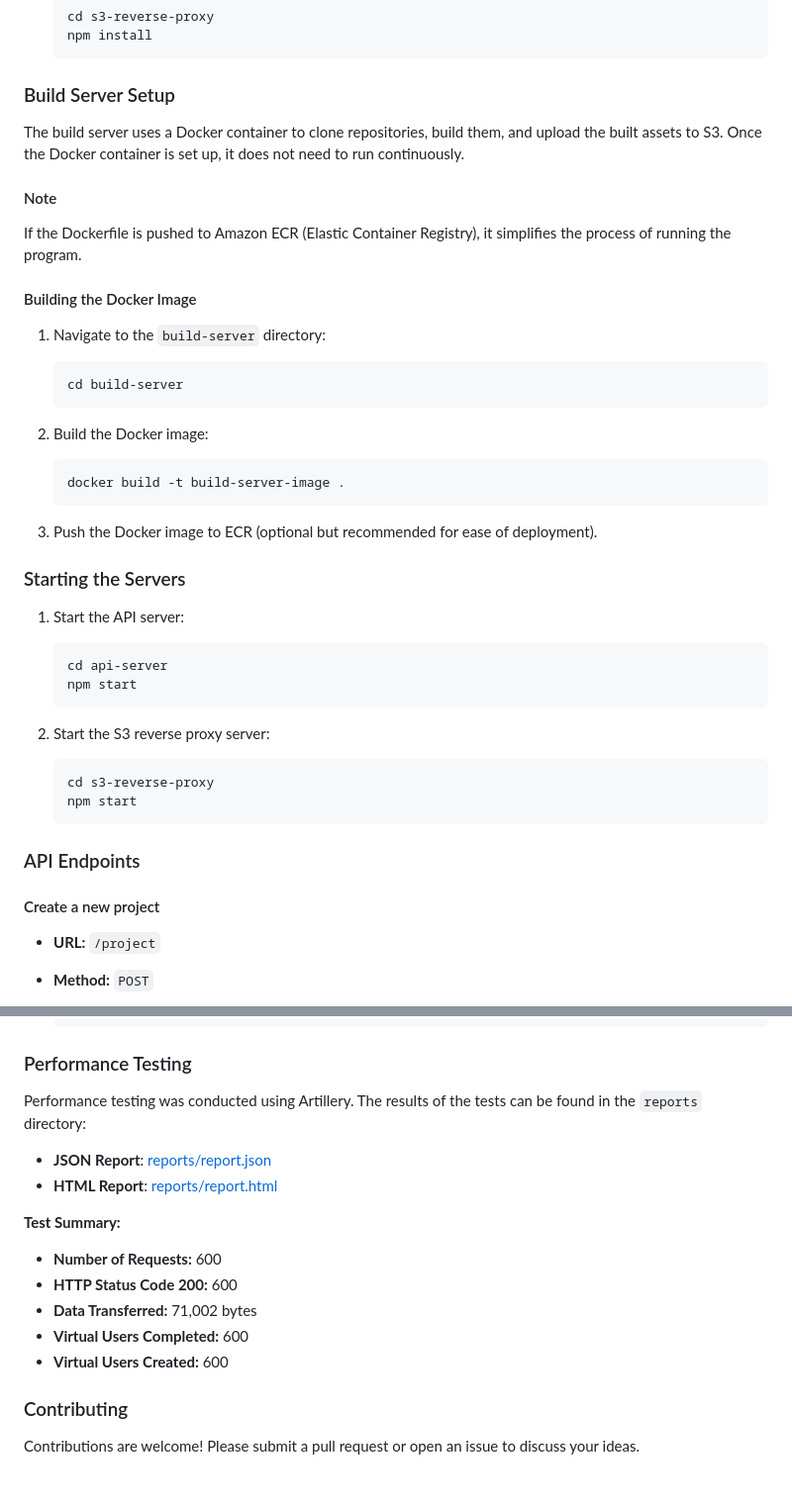
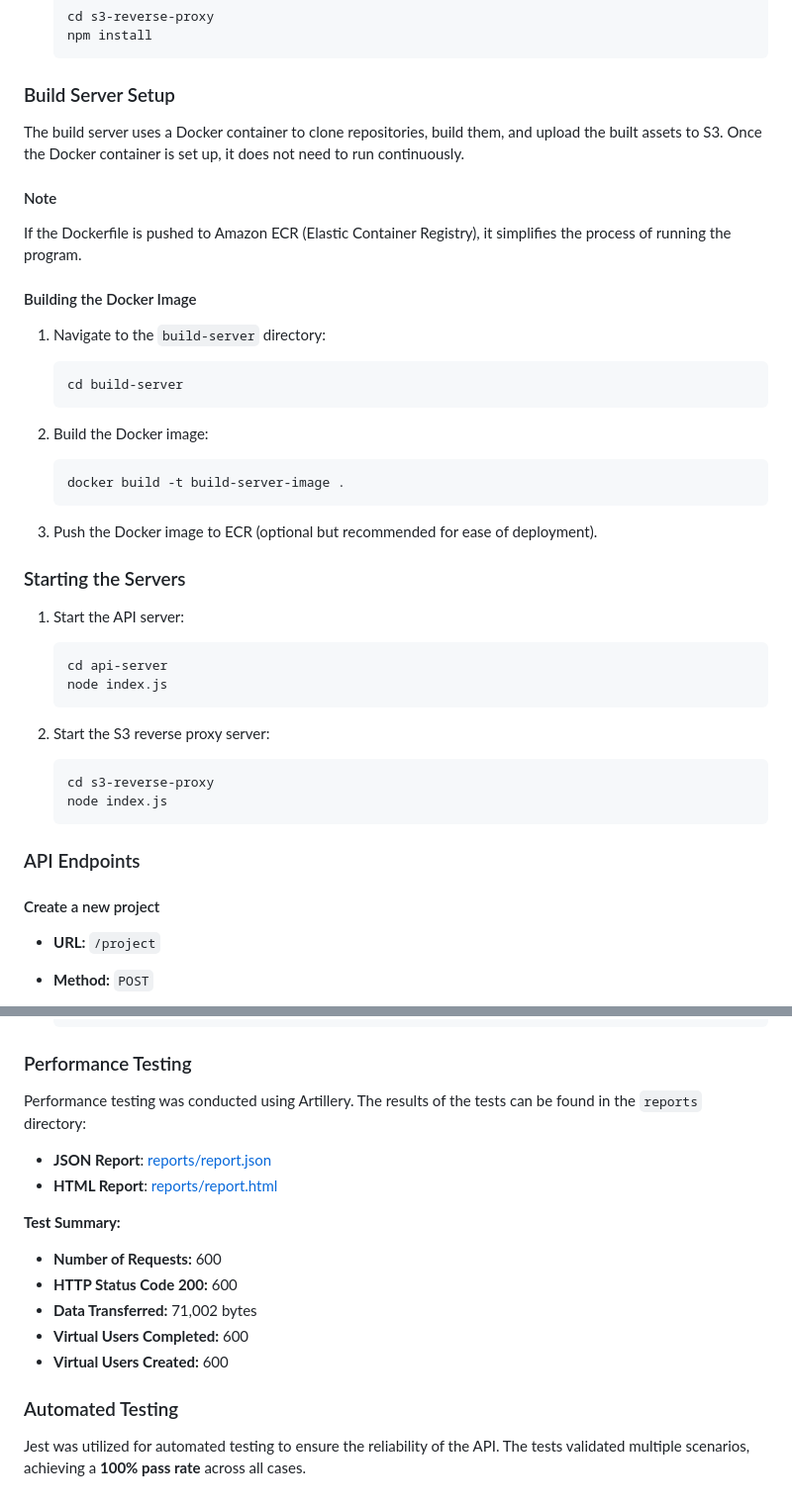
Before and after one commit to EvansAbraham/Vercel-Clone, a Markdown page: README.md, 2 parts joined by grey strips. Shown: that part at 99% size. Rendered like a GitHub page.

````diff
--- a/README.md
+++ b/README.md
@@ -63,14 +61,12 @@ Install dependencies for all three directories:
    ```
 
 ### Build Server Setup
-
 The build server uses a Docker container to clone repositories, build them, and upload the built assets to S3. Once the Docker container is set up, it does not need to run continuously.
 
 #### Note
 If the Dockerfile is pushed to Amazon ECR (Elastic Container Registry), it simplifies the process of running the program.
 
 #### Building the Docker Image
-
 1. Navigate to the `build-server` directory:
    ```bash
    cd build-server
@@ -84,23 +80,20 @@ If the Dockerfile is pushed to Amazon ECR (Elastic Container Registry), it simpl
 3. Push the Docker image to ECR (optional but recommended for ease of deployment).
 
 ### Starting the Servers
-
 1. Start the API server:
    ```bash
    cd api-server
-   npm start
+   node index.js
    ```
 
 2. Start the S3 reverse proxy server:
    ```bash
    cd s3-reverse-proxy
-   npm start
+   node index.js
    ```
 
 ### API Endpoints
-
 #### Create a new project
-
 - **URL:** `/project`
 - **Method:** `POST`
 - **Body Parameters:**
@@ -118,7 +111,6 @@ If the Dockerfile is pushed to Amazon ECR (Elastic Container Registry), it simpl
   ```
 
 ### Performance Testing
-
 Performance testing was conducted using Artillery. The results of the tests can be found in the `reports` directory:
 
 - **JSON Report**: [reports/report.json](reports/report.json)
@@ -131,5 +123,5 @@ Performance testing was conducted using Artillery. The results of the tests can
 - **Virtual Users Completed:** 600
 - **Virtual Users Created:** 600
 
-### Contributing
-Contributions are welcome! Please submit a pull request or open an issue to discuss your ideas.
+### Automated Testing
+Jest was utilized for automated testing to ensure the reliability of the API. The tests validated multiple scenarios, achieving a **100% pass rate** across all cases.
````
Also changed, not shown: other parts of README.md (+0 -2 lines).
